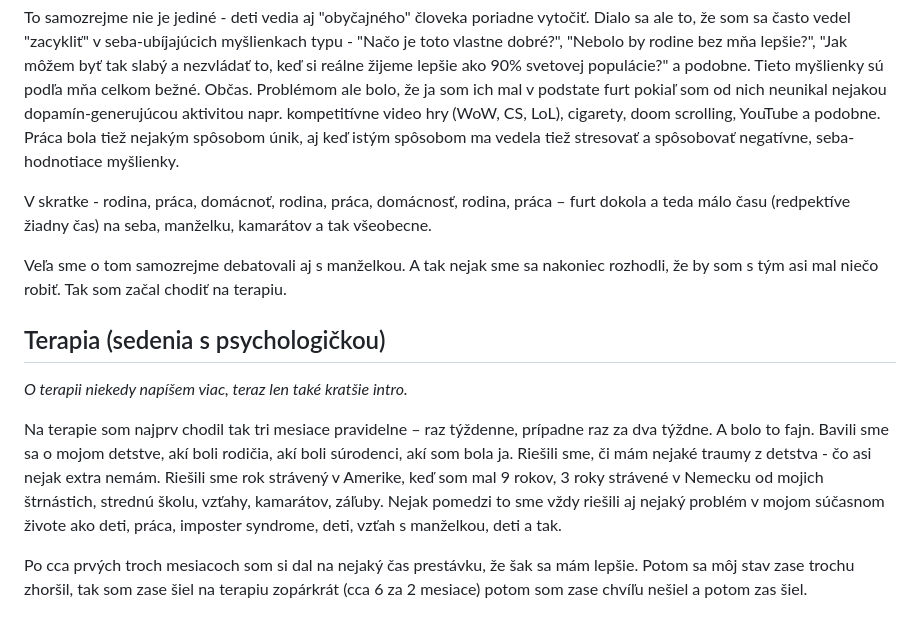
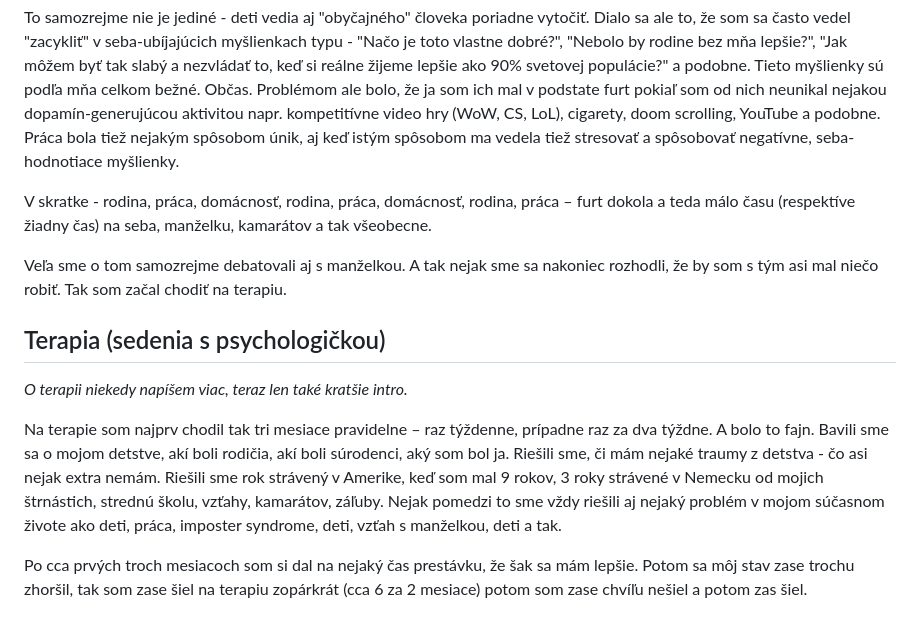
Before and after one commit to gabrielKerekes/depresivnygabo, a Markdown page: src/posts/2026-07-04-kto-som.md, the part around the change. Drawn GitHub-style.

Commit message:
Fix typos in kto-som post
Co-Authored-By: Claude Opus 4.8 <noreply@anthropic.com>
Claude-Session: https://claude.ai/code/session_01Lxwkc8nU4vL5nxCdMfFjVt

```diff
--- a/src/posts/2026-07-04-kto-som.md
+++ b/src/posts/2026-07-04-kto-som.md
@@ -19,7 +19,7 @@ Znamená to, že ma tak trošku prestal baviť život, alebo že som si uvedomil
 
 To samozrejme nie je jediné - deti vedia aj "obyčajného" človeka poriadne vytočiť. Dialo sa ale to, že som sa často vedel "zacykliť" v seba-ubíjajúcich myšlienkach typu - "Načo je toto vlastne dobré?", "Nebolo by rodine bez mňa lepšie?", "Jak môžem byť tak slabý a nezvládať to, keď si reálne žijeme lepšie ako 90% svetovej populácie?" a podobne. Tieto myšlienky sú podľa mňa celkom bežné. Občas. Problémom ale bolo, že ja som ich mal v podstate furt pokiaľ som od nich neunikal nejakou dopamín-generujúcou aktivitou napr. kompetitívne video hry (WoW, CS, LoL), cigarety, doom scrolling, YouTube a podobne. Práca bola tiež nejakým spôsobom únik, aj keď istým spôsobom ma vedela tiež stresovať a spôsobovať negatívne, seba-hodnotiace myšlienky.
 
-V skratke - rodina, práca, domácnoť, rodina, práca, domácnosť, rodina, práca – furt dokola a teda málo času (redpektíve žiadny čas) na seba, manželku, kamarátov a tak všeobecne.
+V skratke - rodina, práca, domácnosť, rodina, práca, domácnosť, rodina, práca – furt dokola a teda málo času (respektíve žiadny čas) na seba, manželku, kamarátov a tak všeobecne.
 
 Veľa sme o tom samozrejme debatovali aj s manželkou. A tak nejak sme sa nakoniec rozhodli, že by som s tým asi mal niečo robiť. Tak som začal chodiť na terapiu.
 
@@ -27,7 +27,7 @@ Veľa sme o tom samozrejme debatovali aj s manželkou. A tak nejak sme sa nakoni
 
 _O terapii niekedy napíšem viac, teraz len také kratšie intro._
 
-Na terapie som najprv chodil tak tri mesiace pravidelne – raz týždenne, prípadne raz za dva týždne. A bolo to fajn. Bavili sme sa o mojom detstve, akí boli rodičia, akí boli súrodenci, akí som bola ja. Riešili sme, či mám nejaké traumy z detstva - čo asi nejak extra nemám. Riešili sme rok strávený v Amerike, keď som mal 9 rokov, 3 roky strávené v Nemecku od mojich štrnástich, strednú školu, vzťahy, kamarátov, záľuby. Nejak pomedzi to sme vždy riešili aj nejaký problém v mojom súčasnom živote ako deti, práca, imposter syndrome, deti, vzťah s manželkou, deti a tak.
+Na terapie som najprv chodil tak tri mesiace pravidelne – raz týždenne, prípadne raz za dva týždne. A bolo to fajn. Bavili sme sa o mojom detstve, akí boli rodičia, akí boli súrodenci, aký som bol ja. Riešili sme, či mám nejaké traumy z detstva - čo asi nejak extra nemám. Riešili sme rok strávený v Amerike, keď som mal 9 rokov, 3 roky strávené v Nemecku od mojich štrnástich, strednú školu, vzťahy, kamarátov, záľuby. Nejak pomedzi to sme vždy riešili aj nejaký problém v mojom súčasnom živote ako deti, práca, imposter syndrome, deti, vzťah s manželkou, deti a tak.
 
 Po cca prvých troch mesiacoch som si dal na nejaký čas prestávku, že šak sa mám lepšie. Potom sa môj stav zase trochu zhoršil, tak som zase šiel na terapiu zopárkrát (cca 6 za 2 mesiace) potom som zase chvíľu nešiel a potom zas šiel.
 
```
